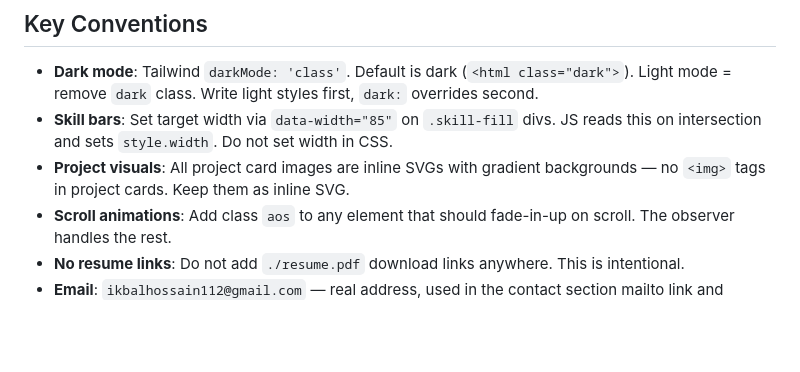
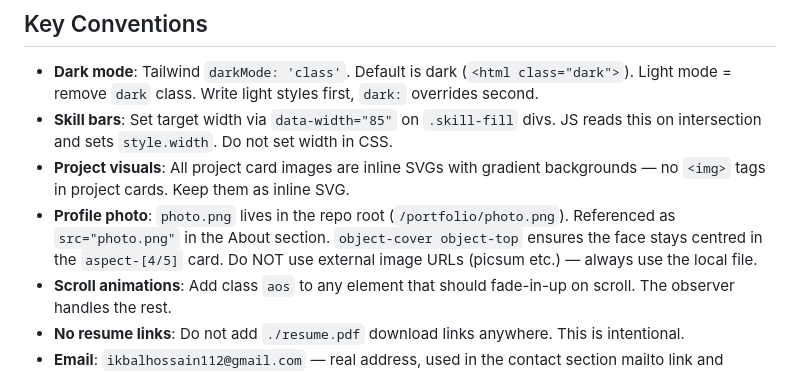
Before and after one commit to ikbal-h-112/portfolio-redesign, a Markdown page: CLAUDE.md, the part around the change. Drawn GitHub-style; blank space fills up the shorter version.

Commit message:
Update CLAUDE.md with profile photo convention
Co-Authored-By: Claude Sonnet 4.6 <noreply@anthropic.com>

```diff
--- a/CLAUDE.md
+++ b/CLAUDE.md
@@ -44,6 +44,7 @@ JS is a single IIFE at the bottom with clearly labelled sections:
 - **Dark mode**: Tailwind `darkMode: 'class'`. Default is dark (`<html class="dark">`). Light mode = remove `dark` class. Write light styles first, `dark:` overrides second.
 - **Skill bars**: Set target width via `data-width="85"` on `.skill-fill` divs. JS reads this on intersection and sets `style.width`. Do not set width in CSS.
 - **Project visuals**: All project card images are inline SVGs with gradient backgrounds — no `<img>` tags in project cards. Keep them as inline SVG.
+- **Profile photo**: `photo.png` lives in the repo root (`/portfolio/photo.png`). Referenced as `src="photo.png"` in the About section. `object-cover object-top` ensures the face stays centred in the `aspect-[4/5]` card. Do NOT use external image URLs (picsum etc.) — always use the local file.
 - **Scroll animations**: Add class `aos` to any element that should fade-in-up on scroll. The observer handles the rest.
 - **No resume links**: Do not add `./resume.pdf` download links anywhere. This is intentional.
 - **Email**: `ikbalhossain112@gmail.com` — real address, used in the contact section mailto link and display text.
```
